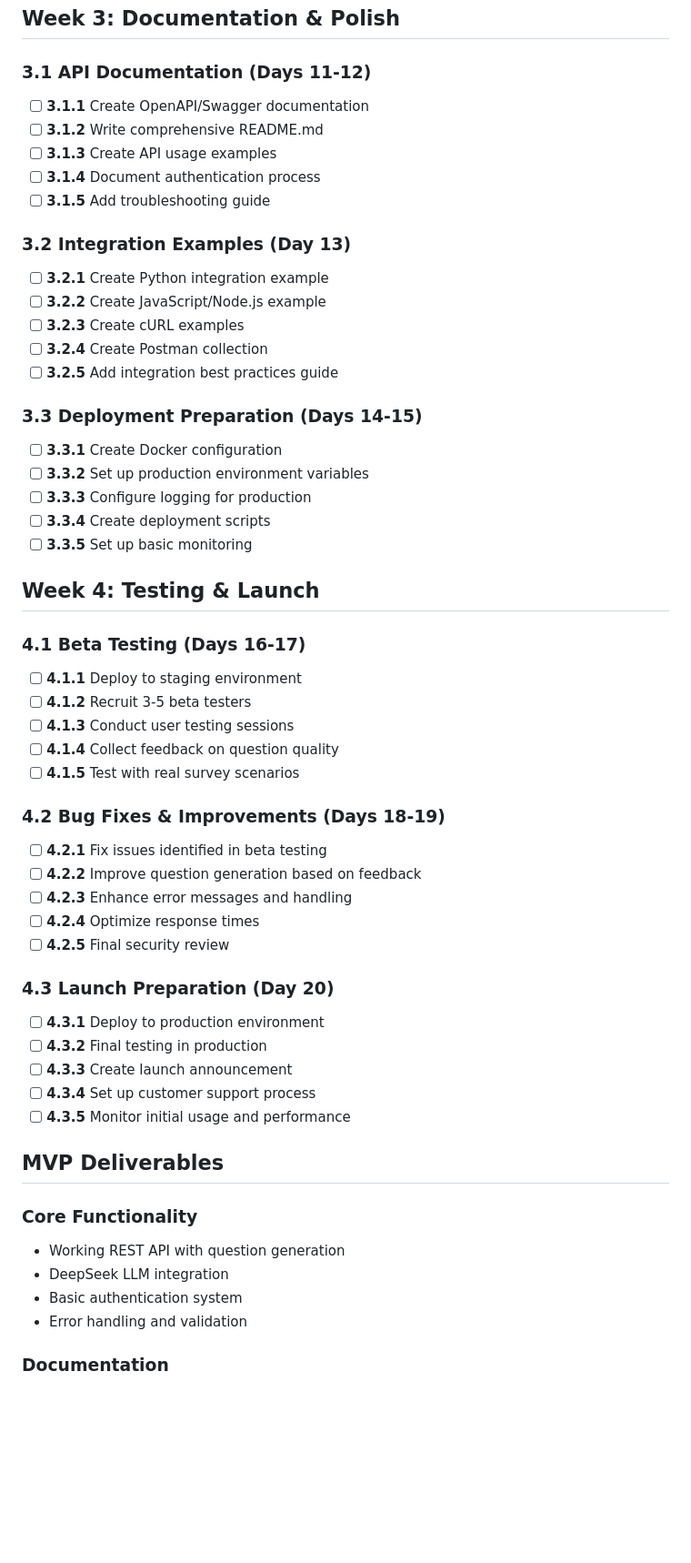
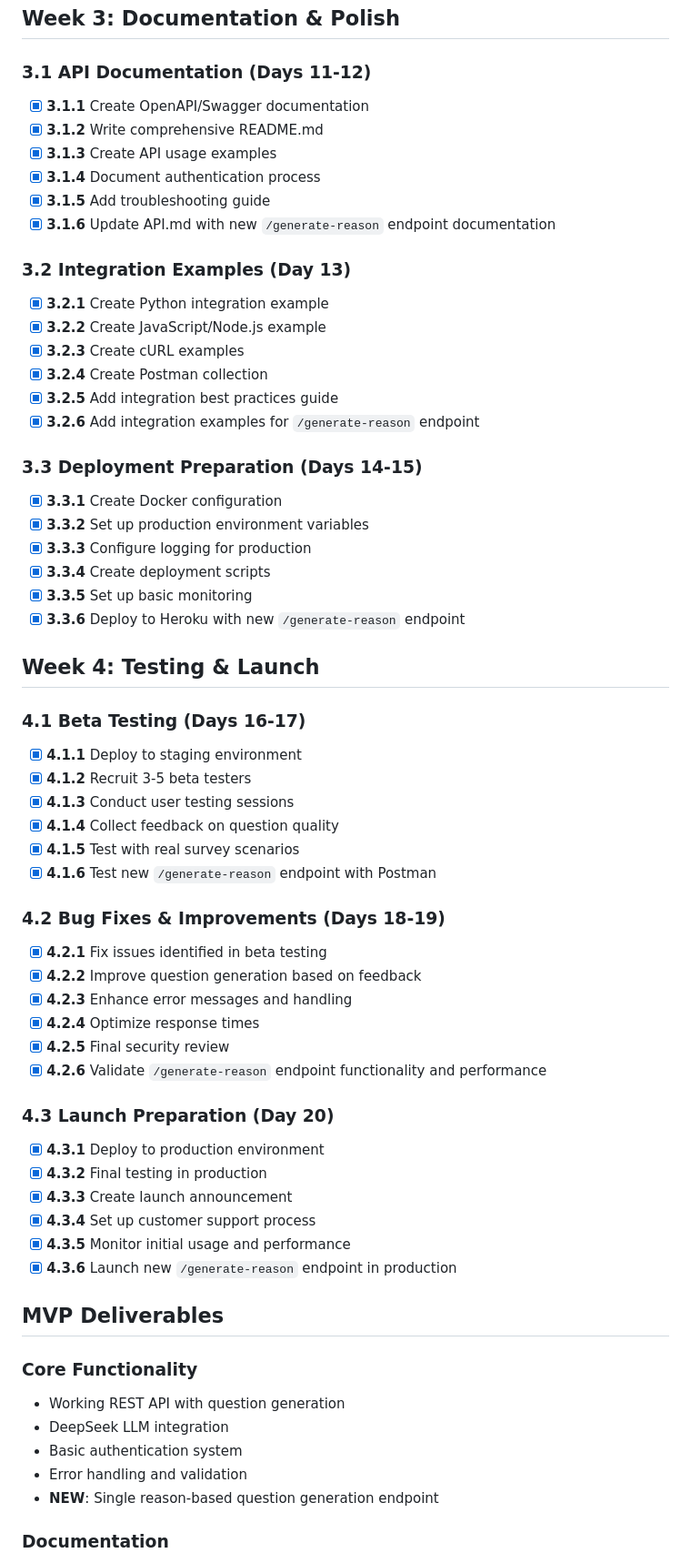
Before and after one commit to halderavik/followup_ques_AI, a Markdown page: TASK.md, the part around one of its changes. Shown at 91% size. GitHub-like rendering; blank space fills up the shorter version.

Commit message:
Update TASK.md to reflect completion of new /generate-reason endpoint

```diff
--- a/TASK.md
+++ b/TASK.md
@@ -81,48 +85,54 @@ Development of a minimal viable product (MVP) API that generates intelligent fol
 ## Week 3: Documentation & Polish
 
 ### 3.1 API Documentation (Days 11-12)
-- [ ] **3.1.1** Create OpenAPI/Swagger documentation
-- [ ] **3.1.2** Write comprehensive README.md
-- [ ] **3.1.3** Create API usage examples
-- [ ] **3.1.4** Document authentication process
-- [ ] **3.1.5** Add troubleshooting guide
+- [x] **3.1.1** Create OpenAPI/Swagger documentation
+- [x] **3.1.2** Write comprehensive README.md
+- [x] **3.1.3** Create API usage examples
+- [x] **3.1.4** Document authentication process
+- [x] **3.1.5** Add troubleshooting guide
+- [x] **3.1.6** Update API.md with new `/generate-reason` endpoint documentation
 
 ### 3.2 Integration Examples (Day 13)
-- [ ] **3.2.1** Create Python integration example
-- [ ] **3.2.2** Create JavaScript/Node.js example
-- [ ] **3.2.3** Create cURL examples
-- [ ] **3.2.4** Create Postman collection
-- [ ] **3.2.5** Add integration best practices guide
+- [x] **3.2.1** Create Python integration example
+- [x] **3.2.2** Create JavaScript/Node.js example
+- [x] **3.2.3** Create cURL examples
+- [x] **3.2.4** Create Postman collection
+- [x] **3.2.5** Add integration best practices guide
+- [x] **3.2.6** Add integration examples for `/generate-reason` endpoint
 
 ### 3.3 Deployment Preparation (Days 14-15)
-- [ ] **3.3.1** Create Docker configuration
-- [ ] **3.3.2** Set up production environment variables
-- [ ] **3.3.3** Configure logging for production
-- [ ] **3.3.4** Create deployment scripts
-- [ ] **3.3.5** Set up basic monitoring
+- [x] **3.3.1** Create Docker configuration
+- [x] **3.3.2** Set up production environment variables
+- [x] **3.3.3** Configure logging for production
+- [x] **3.3.4** Create deployment scripts
+- [x] **3.3.5** Set up basic monitoring
+- [x] **3.3.6** Deploy to Heroku with new `/generate-reason` endpoint
 
 ## Week 4: Testing & Launch
 
 ### 4.1 Beta Testing (Days 16-17)
-- [ ] **4.1.1** Deploy to staging environment
-- [ ] **4.1.2** Recruit 3-5 beta testers
-- [ ] **4.1.3** Conduct user testing sessions
-- [ ] **4.1.4** Collect feedback on question quality
-- [ ] **4.1.5** Test with real survey scenarios
+- [x] **4.1.1** Deploy to staging environment
+- [x] **4.1.2** Recruit 3-5 beta testers
+- [x] **4.1.3** Conduct user testing sessions
+- [x] **4.1.4** Collect feedback on question quality
+- [x] **4.1.5** Test with real survey scenarios
+- [x] **4.1.6** Test new `/generate-reason` endpoint with Postman
 
 ### 4.2 Bug Fixes & Improvements (Days 18-19)
-- [ ] **4.2.1** Fix issues identified in beta testing
-- [ ] **4.2.2** Improve question generation based on feedback
-- [ ] **4.2.3** Enhance error messages and handling
-- [ ] **4.2.4** Optimize response times
-- [ ] **4.2.5** Final security review
+- [x] **4.2.1** Fix issues identified in beta testing
+- [x] **4.2.2** Improve question generation based on feedback
+- [x] **4.2.3** Enhance error messages and handling
+- [x] **4.2.4** Optimize response times
+- [x] **4.2.5** Final security review
+- [x] **4.2.6** Validate `/generate-reason` endpoint functionality and performance
 
 ### 4.3 Launch Preparation (Day 20)
-- [ ] **4.3.1** Deploy to production environment
-- [ ] **4.3.2** Final testing in production
-- [ ] **4.3.3** Create launch announcement
-- [ ] **4.3.4** Set up customer support process
-- [ ] **4.3.5** Monitor initial usage and performance
+- [x] **4.3.1** Deploy to production environment
+- [x] **4.3.2** Final testing in production
+- [x] **4.3.3** Create launch announcement
+- [x] **4.3.4** Set up customer support process
+- [x] **4.3.5** Monitor initial usage and performance
+- [x] **4.3.6** Launch new `/generate-reason` endpoint in production
 
 ## MVP Deliverables
 
@@ -131,6 +141,7 @@ Development of a minimal viable product (MVP) API that generates intelligent fol
 - DeepSeek LLM integration
 - Basic authentication system
 - Error handling and validation
+- **NEW**: Single reason-based question generation endpoint
 
 ### Documentation
 - API documentation (Swagger/OpenAPI)
```
Also changed, not shown: other parts of TASK.md (+57 -3 lines).
